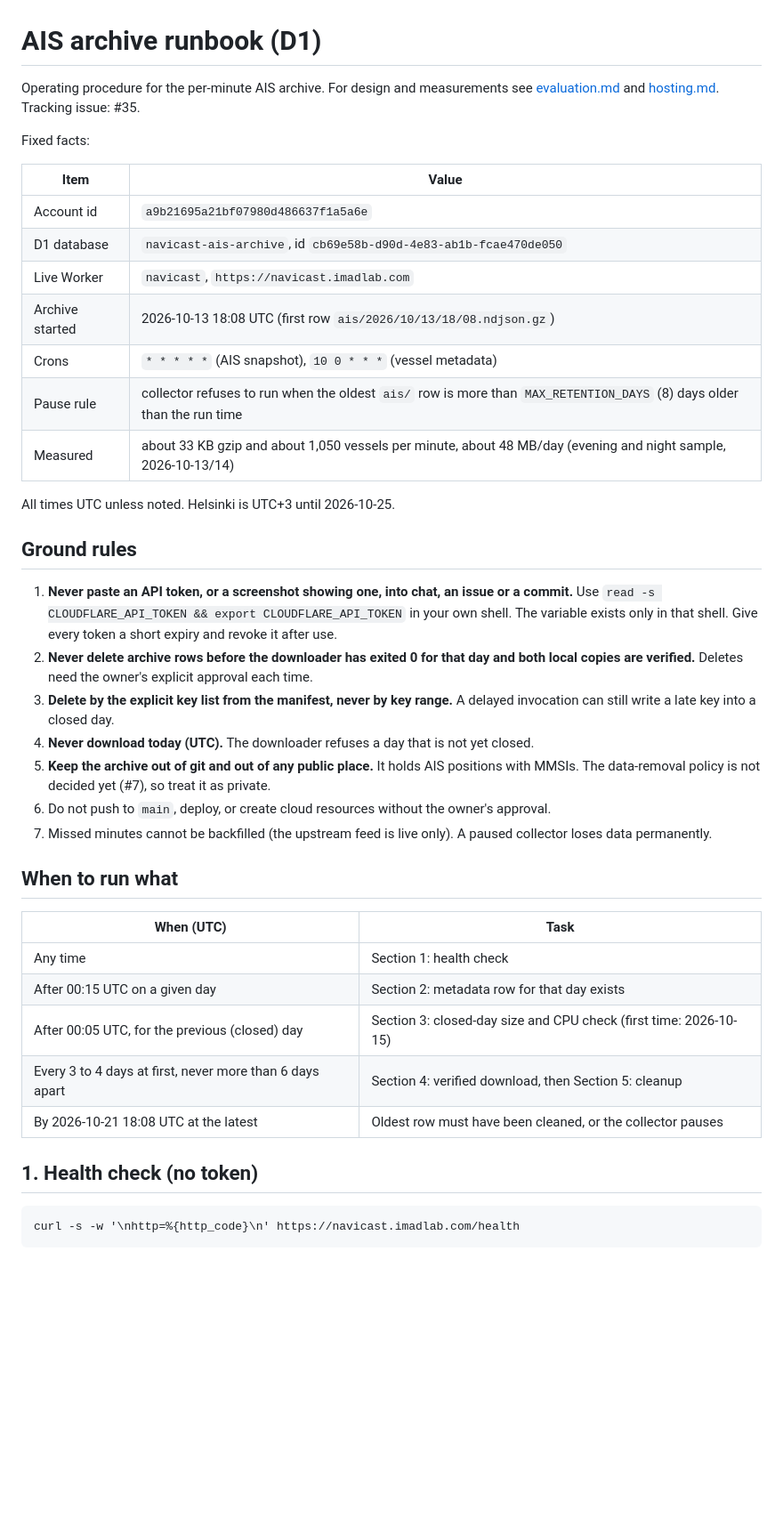
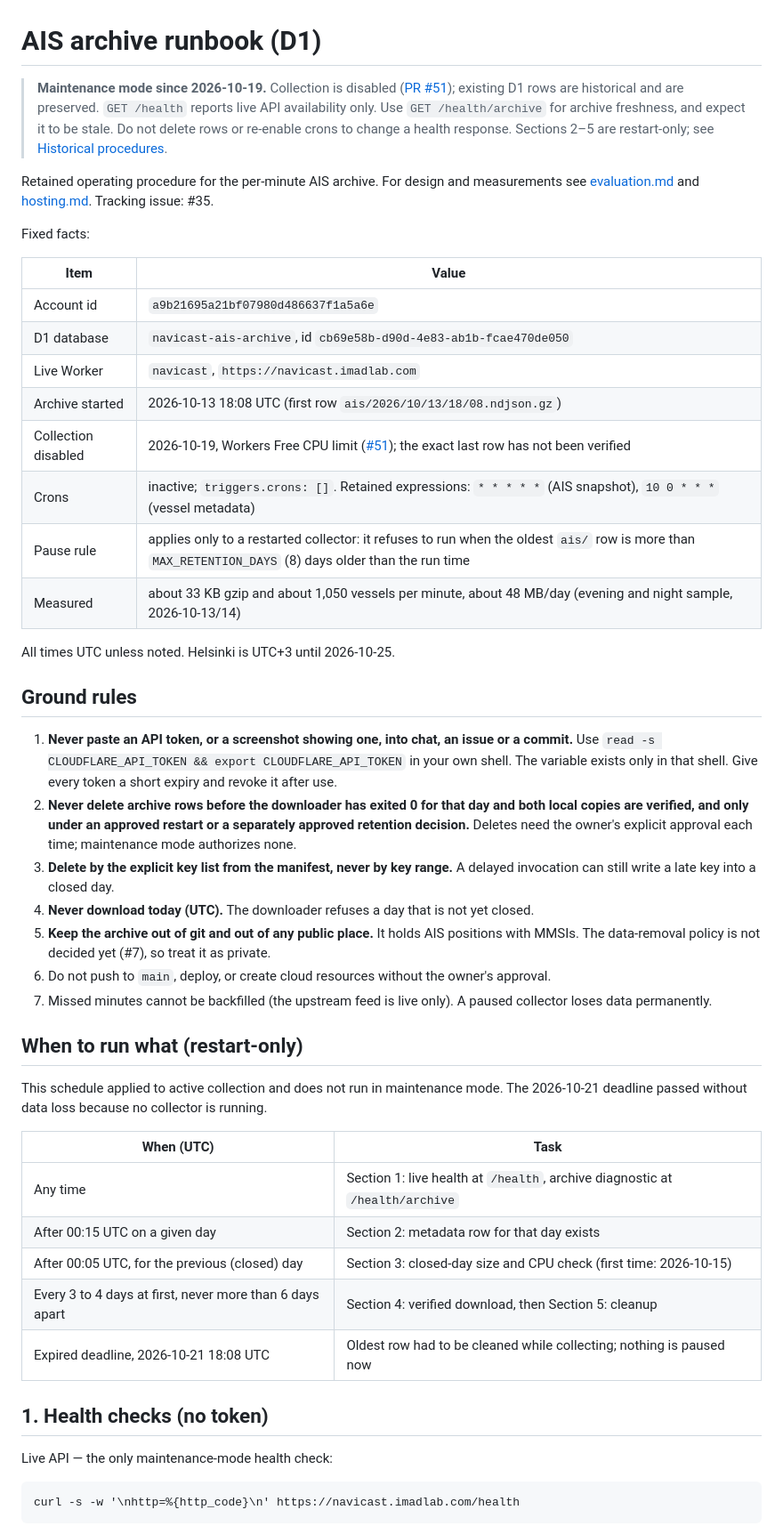
Before and after one commit to imaddde867/NaviCast, a Markdown page: docs/archive-runbook.md, the part around one of its changes. Shown at 89% size. Drawn GitHub-style; blank space fills up the shorter version.

````diff
--- a/docs/archive-runbook.md
+++ b/docs/archive-runbook.md
@@ -1,6 +1,8 @@
 # AIS archive runbook (D1)
 
-Operating procedure for the per-minute AIS archive. For design and measurements see [evaluation.md](evaluation.md) and [hosting.md](hosting.md). Tracking issue: #35.
+> **Maintenance mode since 2026-10-19.** Collection is disabled ([PR #51](https://github.com/imaddde867/NaviCast/pull/51)); existing D1 rows are historical and are preserved. `GET /health` reports live API availability only. Use `GET /health/archive` for archive freshness, and expect it to be stale. Do not delete rows or re-enable crons to change a health response. Sections 2–5 are restart-only; see [Historical procedures](#historical-procedures-restart-only).
+
+Retained operating procedure for the per-minute AIS archive. For design and measurements see [evaluation.md](evaluation.md) and [hosting.md](hosting.md). Tracking issue: #35.
 
 Fixed facts:
 
@@ -10,8 +12,9 @@ Fixed facts:
 | D1 database | `navicast-ais-archive`, id `cb69e58b-d90d-4e83-ab1b-fcae470de050` |
 | Live Worker | `navicast`, `https://navicast.imadlab.com` |
 | Archive started | 2026-10-13 18:08 UTC (first row `ais/2026/10/13/18/08.ndjson.gz`) |
-| Crons | `* * * * *` (AIS snapshot), `10 0 * * *` (vessel metadata) |
-| Pause rule | collector refuses to run when the oldest `ais/` row is more than `MAX_RETENTION_DAYS` (8) days older than the run time |
+| Collection disabled | 2026-10-19, Workers Free CPU limit ([#51](https://github.com/imaddde867/NaviCast/pull/51)); the exact last row has not been verified |
+| Crons | inactive; `triggers.crons: []`. Retained expressions: `* * * * *` (AIS snapshot), `10 0 * * *` (vessel metadata) |
+| Pause rule | applies only to a restarted collector: it refuses to run when the oldest `ais/` row is more than `MAX_RETENTION_DAYS` (8) days older than the run time |
 | Measured | about 33 KB gzip and about 1,050 vessels per minute, about 48 MB/day (evening and night sample, 2026-10-13/14) |
 
 All times UTC unless noted. Helsinki is UTC+3 until 2026-10-25.
@@ -19,24 +22,28 @@ All times UTC unless noted. Helsinki is UTC+3 until 2026-10-25.
 ## Ground rules
 
 1. **Never paste an API token, or a screenshot showing one, into chat, an issue or a commit.** Use `read -s CLOUDFLARE_API_TOKEN && export CLOUDFLARE_API_TOKEN` in your own shell. The variable exists only in that shell. Give every token a short expiry and revoke it after use.
-2. **Never delete archive rows before the downloader has exited 0 for that day and both local copies are verified.** Deletes need the owner's explicit approval each time.
+2. **Never delete archive rows before the downloader has exited 0 for that day and both local copies are verified, and only under an approved restart or a separately approved retention decision.** Deletes need the owner's explicit approval each time; maintenance mode authorizes none.
 3. **Delete by the explicit key list from the manifest, never by key range.** A delayed invocation can still write a late key into a closed day.
 4. **Never download today (UTC).** The downloader refuses a day that is not yet closed.
 5. **Keep the archive out of git and out of any public place.** It holds AIS positions with MMSIs. The data-removal policy is not decided yet (#7), so treat it as private.
 6. Do not push to `main`, deploy, or create cloud resources without the owner's approval.
 7. Missed minutes cannot be backfilled (the upstream feed is live only). A paused collector loses data permanently.
 
-## When to run what
+## When to run what (restart-only)
+
+This schedule applied to active collection and does not run in maintenance mode. The 2026-10-21 deadline passed without data loss because no collector is running.
 
 | When (UTC) | Task |
 |---|---|
-| Any time | Section 1: health check |
+| Any time | Section 1: live health at `/health`, archive diagnostic at `/health/archive` |
 | After 00:15 UTC on a given day | Section 2: metadata row for that day exists |
 | After 00:05 UTC, for the previous (closed) day | Section 3: closed-day size and CPU check (first time: 2026-10-15) |
 | Every 3 to 4 days at first, never more than 6 days apart | Section 4: verified download, then Section 5: cleanup |
-| By 2026-10-21 18:08 UTC at the latest | Oldest row must have been cleaned, or the collector pauses |
+| Expired deadline, 2026-10-21 18:08 UTC | Oldest row had to be cleaned while collecting; nothing is paused now |
 
-## 1. Health check (no token)
+## 1. Health checks (no token)
+
+Live API — the only maintenance-mode health check:
 
 ```
 curl -s -w '\nhttp=%{http_code}\n' https://navicast.imadlab.com/health
````
Also changed, not shown: other parts of docs/archive-runbook.md (+21 -8 lines), README.md (+1 -1 lines), docs/data_management_plan.md (+7 -3 lines).
